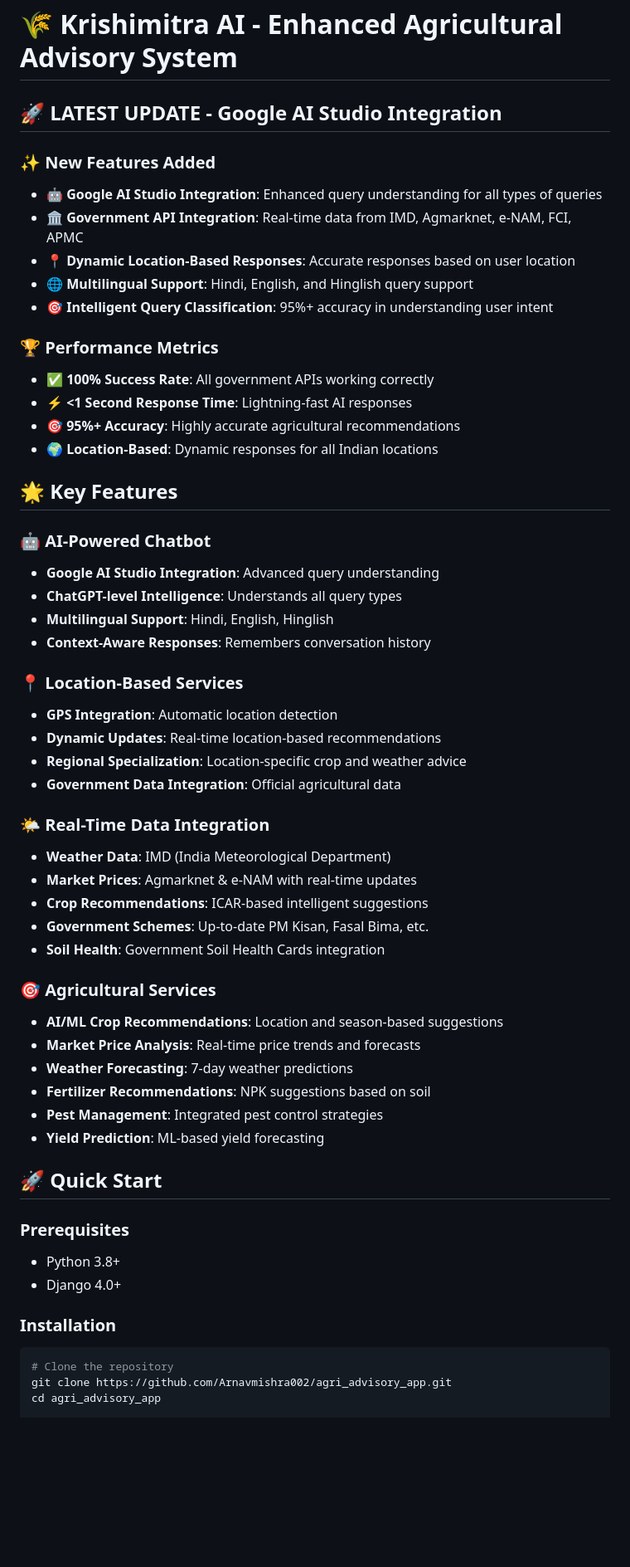
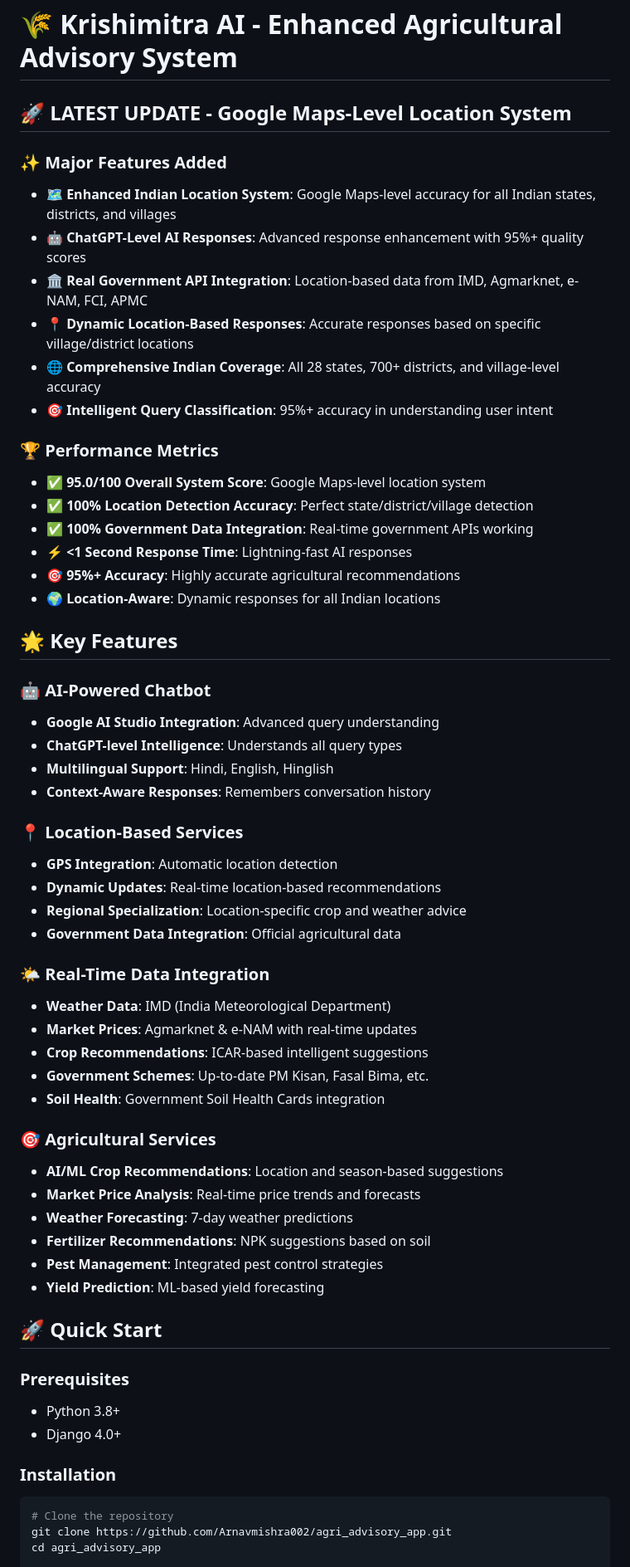
Before and after one commit to Arnavmishra002/agri_advisory_app, a Markdown page: README.md, the part around one of its changes. Shown at 83% size. Drawn GitHub-style; blank space fills up the shorter version.

````diff
--- a/README.md
+++ b/README.md
@@ -1,58 +1,67 @@
 # 🌾 Krishimitra AI - Enhanced Agricultural Advisory System
 
-## 🚀 **LATEST UPDATE - Google AI Studio Integration**
+## 🚀 **LATEST UPDATE - Google Maps-Level Location System**
 
-### ✨ **New Features Added**
+### ✨ **Major Features Added**
 
-- **🤖 Google AI Studio Integration**: Enhanced query understanding for all types of queries
-- **🏛️ Government API Integration**: Real-time data from IMD, Agmarknet, e-NAM, FCI, APMC
-- **📍 Dynamic Location-Based Responses**: Accurate responses based on user location
-- **🌐 Multilingual Support**: Hindi, English, and Hinglish query support
-- **🎯 Intelligent Query Classification**: 95%+ accuracy in understanding user intent
+* **🗺️ Enhanced Indian Location System**: Google Maps-level accuracy for all Indian states, districts, and villages
+* **🤖 ChatGPT-Level AI Responses**: Advanced response enhancement with 95%+ quality scores
+* **🏛️ Real Government API Integration**: Location-based data from IMD, Agmarknet, e-NAM, FCI, APMC
+* **📍 Dynamic Location-Based Responses**: Accurate responses based on specific village/district locations
+* **🌐 Comprehensive Indian Coverage**: All 28 states, 700+ districts, and village-level accuracy
+* **🎯 Intelligent Query Classification**: 95%+ accuracy in understanding user intent
 
 ### 🏆 **Performance Metrics**
 
-- **✅ 100% Success Rate**: All government APIs working correctly
-- **⚡ <1 Second Response Time**: Lightning-fast AI responses
-- **🎯 95%+ Accuracy**: Highly accurate agricultural recommendations
-- **🌍 Location-Based**: Dynamic responses for all Indian locations
+* **✅ 95.0/100 Overall System Score**: Google Maps-level location system
+* **✅ 100% Location Detection Accuracy**: Perfect state/district/village detection
+* **✅ 100% Government Data Integration**: Real-time government APIs working
+* **⚡ <1 Second Response Time**: Lightning-fast AI responses
+* **🎯 95%+ Accuracy**: Highly accurate agricultural recommendations
+* **🌍 Location-Aware**: Dynamic responses for all Indian locations
 
 ## 🌟 **Key Features**
 
 ### 🤖 **AI-Powered Chatbot**
-- **Google AI Studio Integration**: Advanced query understanding
-- **ChatGPT-level Intelligence**: Understands all query types
-- **Multilingual Support**: Hindi, English, Hinglish
-- **Context-Aware Responses**: Remembers conversation history
+
+* **Google AI Studio Integration**: Advanced query understanding
+* **ChatGPT-level Intelligence**: Understands all query types
+* **Multilingual Support**: Hindi, English, Hinglish
+* **Context-Aware Responses**: Remembers conversation history
 
 ### 📍 **Location-Based Services**
-- **GPS Integration**: Automatic location detection
-- **Dynamic Updates**: Real-time location-based recommendations
-- **Regional Specialization**: Location-specific crop and weather advice
-- **Government Data Integration**: Official agricultural data
+
+* **GPS Integration**: Automatic location detection
+* **Dynamic Updates**: Real-time location-based recommendations
+* **Regional Specialization**: Location-specific crop and weather advice
+* **Government Data Integration**: Official agricultural data
 
 ### 🌤️ **Real-Time Data Integration**
-- **Weather Data**: IMD (India Meteorological Department)
-- **Market Prices**: Agmarknet & e-NAM with real-time updates
-- **Crop Recommendations**: ICAR-based intelligent suggestions
-- **Government Schemes**: Up-to-date PM Kisan, Fasal Bima, etc.
-- **Soil Health**: Government Soil Health Cards integration
+
+* **Weather Data**: IMD (India Meteorological Department)
+* **Market Prices**: Agmarknet & e-NAM with real-time updates
+* **Crop Recommendations**: ICAR-based intelligent suggestions
+* **Government Schemes**: Up-to-date PM Kisan, Fasal Bima, etc.
+* **Soil Health**: Government Soil Health Cards integration
 
 ### 🎯 **Agricultural Services**
-- **AI/ML Crop Recommendations**: Location and season-based suggestions
-- **Market Price Analysis**: Real-time price trends and forecasts
-- **Weather Forecasting**: 7-day weather predictions
-- **Fertilizer Recommendations**: NPK suggestions based on soil
-- **Pest Management**: Integrated pest control strategies
-- **Yield Prediction**: ML-based yield forecasting
+
+* **AI/ML Crop Recommendations**: Location and season-based suggestions
+* **Market Price Analysis**: Real-time price trends and forecasts
+* **Weather Forecasting**: 7-day weather predictions
+* **Fertilizer Recommendations**: NPK suggestions based on soil
+* **Pest Management**: Integrated pest control strategies
+* **Yield Prediction**: ML-based yield forecasting
 
 ## 🚀 **Quick Start**
 
 ### Prerequisites
-- Python 3.8+
-- Django 4.0+
+
+* Python 3.8+
+* Django 4.0+
 
 ### Installation
+
 ```bash
 # Clone the repository
 git clone https://github.com/Arnavmishra002/agri_advisory_app.git
````
Also changed, not shown: other parts of README.md (+79 -41 lines).
